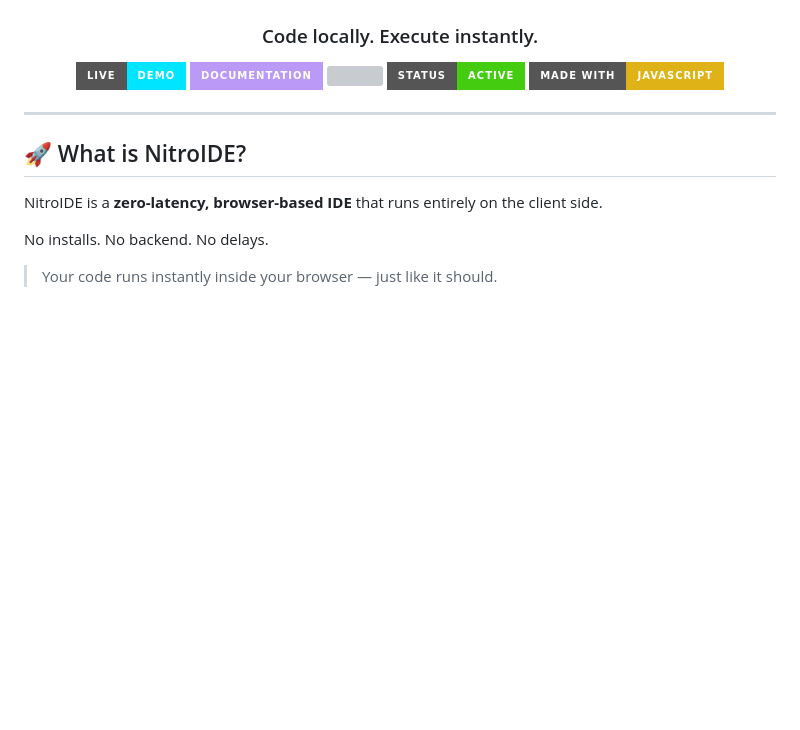
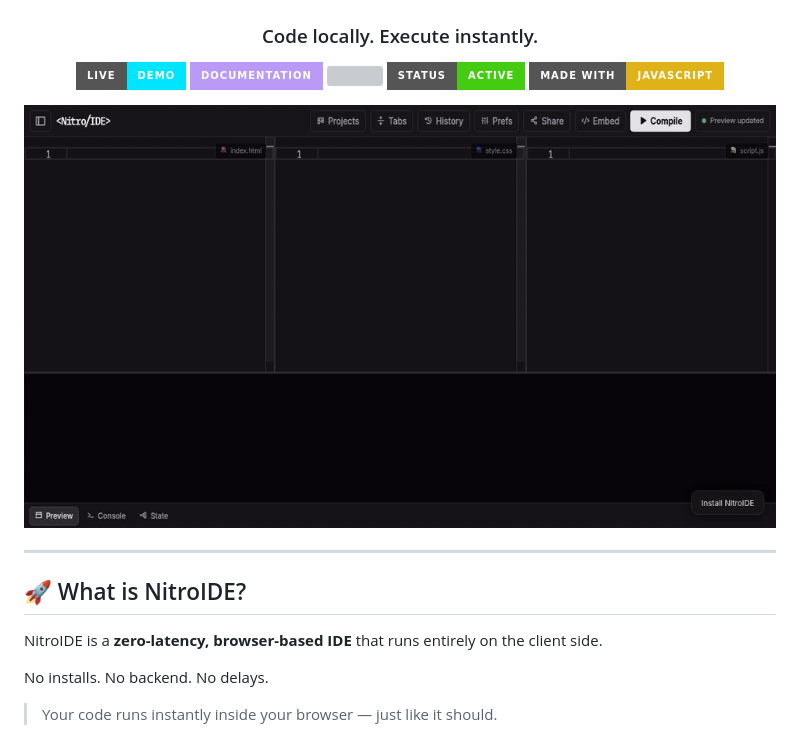
Before and after one commit to nitroideofficial/nitroide, a Markdown page: README.md, the part around the change. GitHub-like rendering; pictures changed too: assets/demo.gif (added); badges without logos; blank space fills up the shorter version; grey boxes are pictures that could not be loaded.

Commit message:
Add 10s demo GIF to README top (type code -> live preview, no signup)

```diff
--- a/README.md
+++ b/README.md
@@ -19,6 +19,8 @@
   <img src="https://img.shields.io/badge/Status-Active-success?style=for-the-badge"/>
   <img src="https://img.shields.io/badge/Made%20with-JavaScript-yellow?style=for-the-badge"/>
 </p>
+
+<img src="assets/demo.gif" width="960" alt="NitroIDE demo — type HTML, CSS and JS, watch the live preview update instantly. No signup."/>
 
 </div>
 
```
